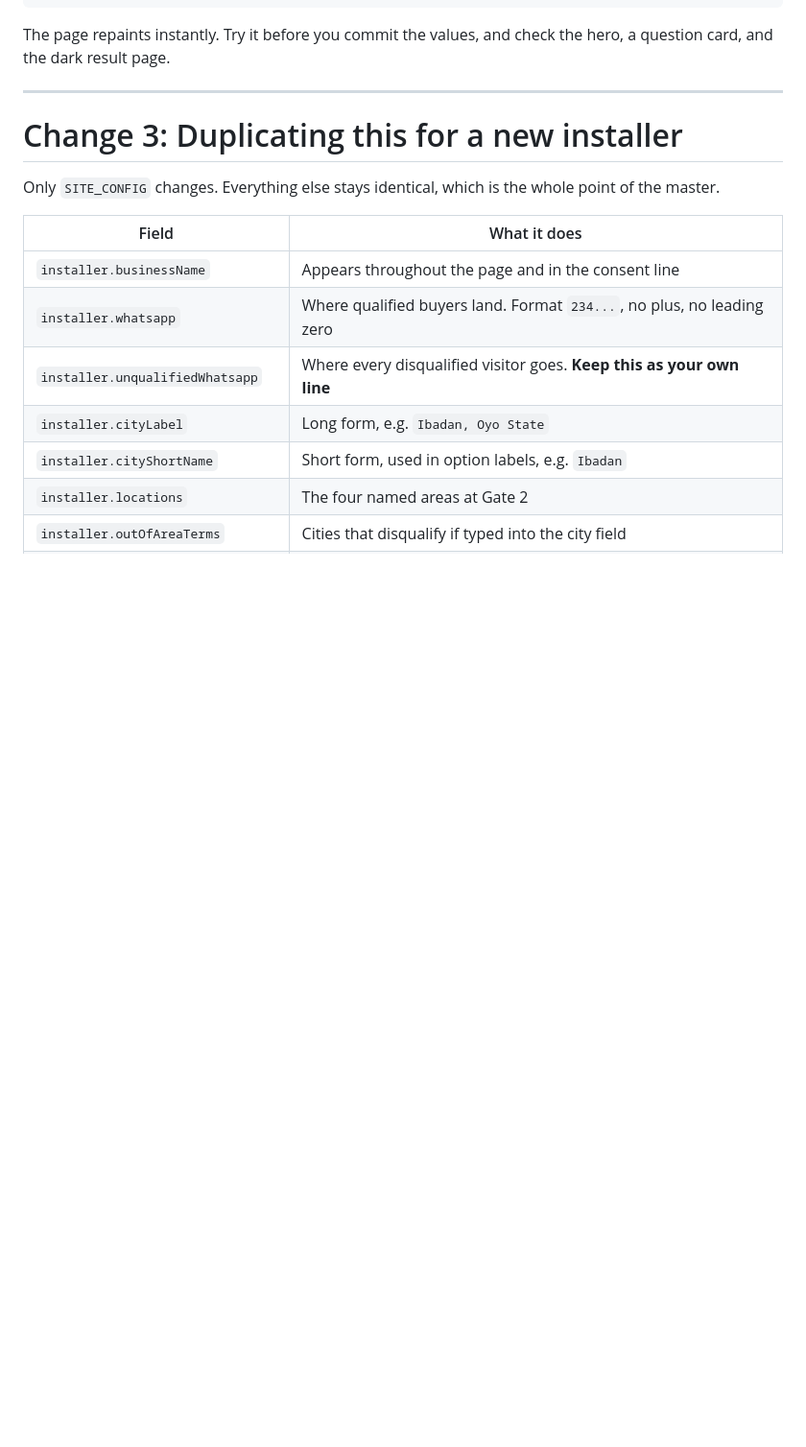
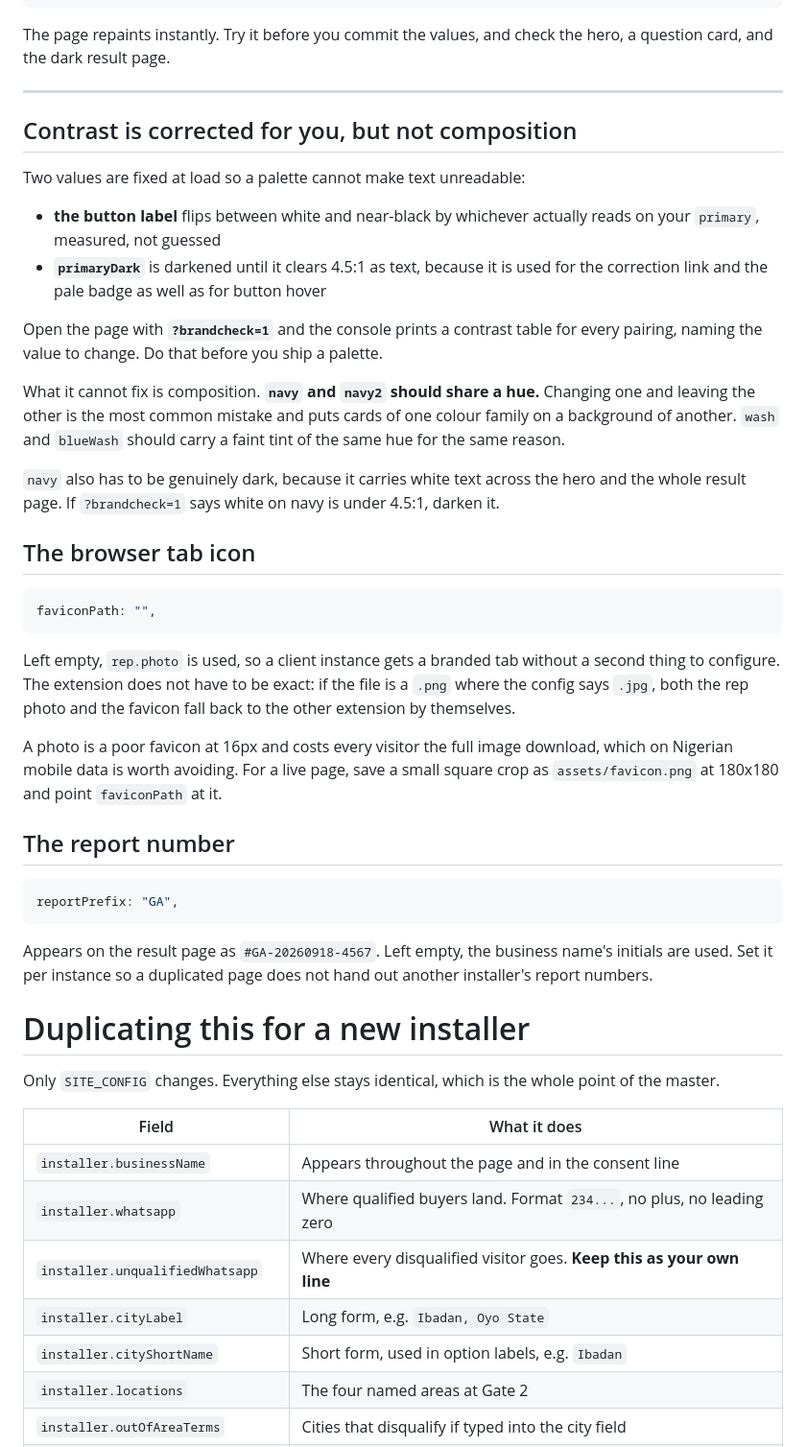
Before and after one commit to tubalcainmy/greenerafrik-8gate, a Markdown page: README.md, the part around one of its changes. Shown at 96% size. GitHub-like rendering; blank space fills up the shorter version.

````diff
--- a/README.md
+++ b/README.md
@@ -290,7 +163,56 @@ check the hero, a question card, and the dark result page.
 
 ---
 
-# Change 3: Duplicating this for a new installer
+## Contrast is corrected for you, but not composition
+
+Two values are fixed at load so a palette cannot make text unreadable:
+
+- **the button label** flips between white and near-black by whichever
+  actually reads on your `primary`, measured, not guessed
+- **`primaryDark`** is darkened until it clears 4.5:1 as text, because it
+  is used for the correction link and the pale badge as well as for
+  button hover
+
+Open the page with **`?brandcheck=1`** and the console prints a contrast
+table for every pairing, naming the value to change. Do that before you
+ship a palette.
+
+What it cannot fix is composition. **`navy` and `navy2` should share a
+hue.** Changing one and leaving the other is the most common mistake and
+puts cards of one colour family on a background of another. `wash` and
+`blueWash` should carry a faint tint of the same hue for the same reason.
+
+`navy` also has to be genuinely dark, because it carries white text
+across the hero and the whole result page. If `?brandcheck=1` says white
+on navy is under 4.5:1, darken it.
+
+## The browser tab icon
+
+```js
+faviconPath: "",
+```
+
+Left empty, `rep.photo` is used, so a client instance gets a branded tab
+without a second thing to configure. The extension does not have to be
+exact: if the file is a `.png` where the config says `.jpg`, both the rep
+photo and the favicon fall back to the other extension by themselves.
+
+A photo is a poor favicon at 16px and costs every visitor the full image
+download, which on Nigerian mobile data is worth avoiding. For a live
+page, save a small square crop as `assets/favicon.png` at 180x180 and
+point `faviconPath` at it.
+
+## The report number
+
+```js
+reportPrefix: "GA",
+```
+
+Appears on the result page as `#GA-20260918-4567`. Left empty, the
+business name's initials are used. Set it per instance so a duplicated
+page does not hand out another installer's report numbers.
+
+# Duplicating this for a new installer
 
 Only `SITE_CONFIG` changes. Everything else stays identical, which is the
 whole point of the master.
````
Also changed, not shown: other parts of README.md (+36 -157 lines).
